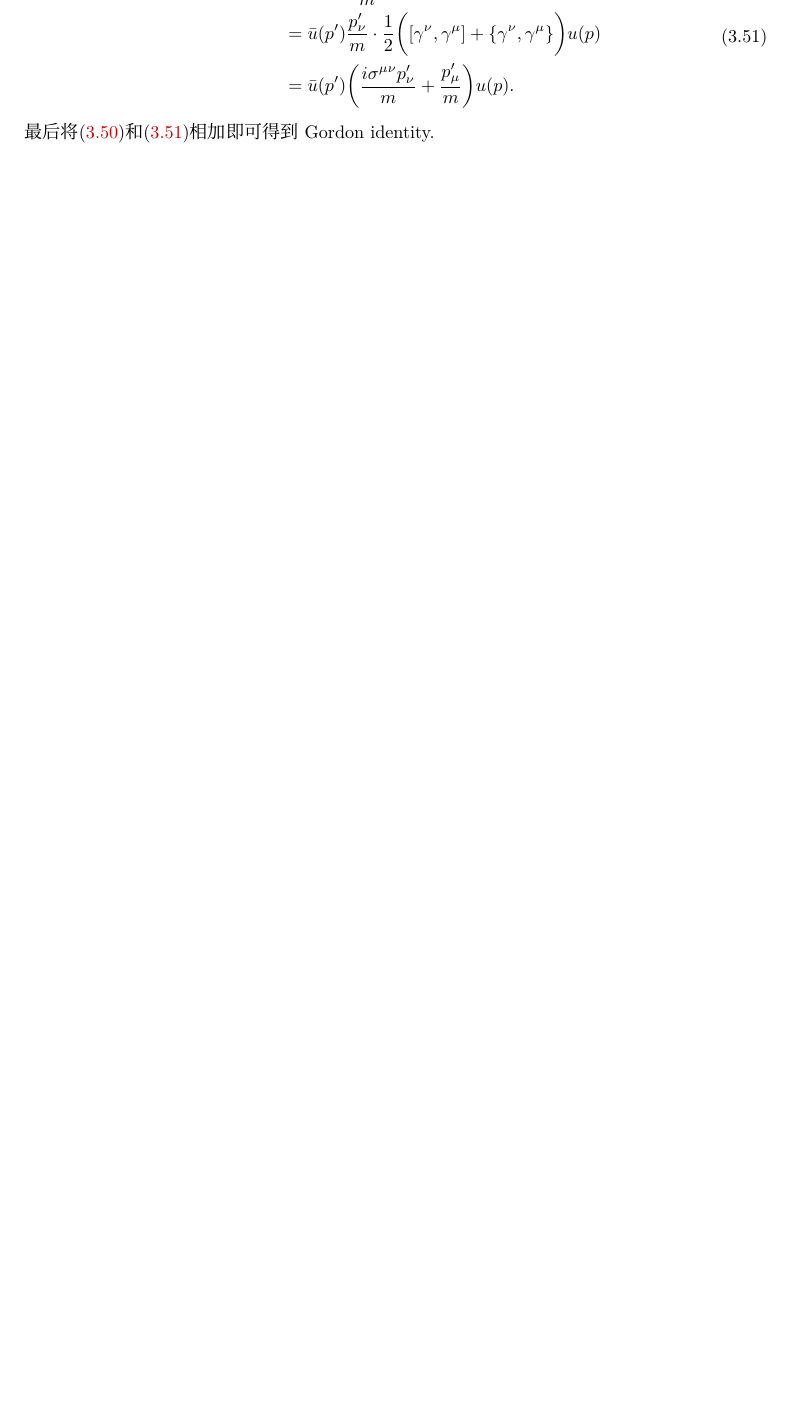
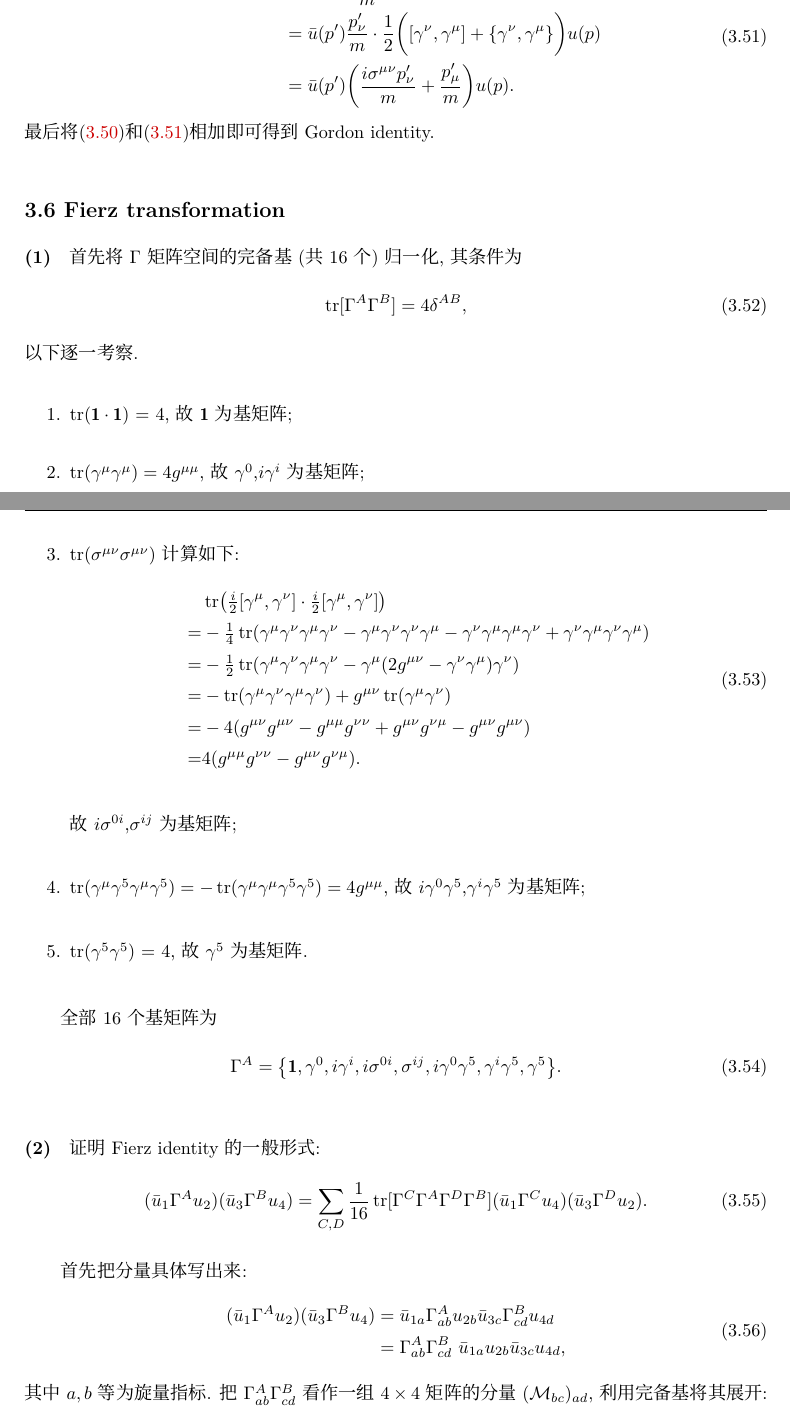
Before and after one commit to tinikov/peskin-note, a LaTeX book (peskin-note.tex, which reads src/chap03.tex): part of page 35 of 79 before the commit and two parts of pages 35 and 36 of 81 after it, the two joined at a grey line, cut so that both start at the same text, the shorter picture padded with empty space. Compiled offline with XeLaTeX; a missing font is replaced by an installed copy or a similar font.

Commit message:
almost finished fierz identity

```diff
--- a/src/chap03.tex
+++ b/src/chap03.tex
@@ -679,16 +679,69 @@ where $q=(p'-p)$.
 分别对\eqref{eq: gordon_idt}中的$u(p)$, $\bar{u}(p')$单独做代换:
 \begin{equation}\label{eq: gordon_u}
   \begin{aligned}
-    \bar{u}(p')\gamma^\mu u(p) & = \bar{u}(p')\gamma^\mu \frac{\gamma^\nu p_\nu}{m}u(p) \\
+    \bar{u}(p')\gamma^\mu u(p) & = \bar{u}(p')\gamma^\mu \frac{\gamma^\nu p_\nu}{m}u(p)                                                               \\
                                & = \bar{u}(p')\cdot\frac{1}{2}\biggl([\gamma^\mu, \gamma^\nu] + \{\gamma^\mu, \gamma^\nu\}\biggr) \frac{p_\nu}{m}u(p) \\
                                & = \bar{u}(p')\biggl(\frac{-i\sigma^{\mu\nu}p_\nu}{m} + \frac{p_\mu}{m}\biggr)u(p),
   \end{aligned}
 \end{equation}
 \begin{equation}\label{eq: gordon_ubar}
   \begin{aligned}
-    \bar{u}(p')\gamma^\mu u(p) & = \bar{u}(p')\frac{\gamma^\nu p'_\nu}{m}\gamma^\mu u(p) \\
+    \bar{u}(p')\gamma^\mu u(p) & = \bar{u}(p')\frac{\gamma^\nu p'_\nu}{m}\gamma^\mu u(p)                                                                \\
                                & = \bar{u}(p') \frac{p'_\nu}{m}\cdot\frac{1}{2}\biggl([\gamma^\nu, \gamma^\mu] + \{\gamma^\nu, \gamma^\mu\}\biggr) u(p) \\
                                & = \bar{u}(p')\biggl(\frac{i\sigma^{\mu\nu}p'_\nu}{m} + \frac{p'_\mu}{m}\biggr)u(p).
   \end{aligned}
 \end{equation}
 最后将\eqref{eq: gordon_u}和\eqref{eq: gordon_ubar}相加即可得到Gordon identity.
+
+\nonumssec{3.6 Fierz transformation}
+
+\paragraph*{(1)}
+首先将$\Gamma$矩阵空间的完备基(共16个)归一化, 其条件为
+\begin{equation}
+  \tr[\Gamma^A \Gamma^B]= 4\delta^{AB},
+\end{equation}
+以下逐一考察.
+
+\begin{enumerate}
+  \item $\tr(\mathbf{1}\cdot\mathbf{1})$ = 4, 故$\mathbf{1}$为基矩阵;
+  \item $\tr(\gamma^\mu\gamma^\mu) = 4g^{\mu\mu}$, 故$\gamma^0$,$i\gamma^i$为基矩阵;
+  \item $\tr(\sigma^{\mu\nu}\sigma^{\mu\nu})$计算如下:
+        \begin{equation}
+          \begin{aligned}
+              & \tr\bigl(\tfrac{i}{2}[\gamma^\mu,\gamma^\nu]\cdot \tfrac{i}{2}[\gamma^\mu,\gamma^\nu]\bigr)                                                                                                 \\
+            = & -\tfrac{1}{4}\tr(\gamma^\mu\gamma^\nu\gamma^\mu\gamma^\nu - \gamma^\mu\gamma^\nu\gamma^\nu\gamma^\mu - \gamma^\nu\gamma^\mu\gamma^\mu\gamma^\nu + \gamma^\nu\gamma^\mu\gamma^\nu\gamma^\mu) \\
+            = & -\tfrac{1}{2}\tr(\gamma^\mu\gamma^\nu\gamma^\mu\gamma^\nu - \gamma^\mu(2g^{\mu\nu}-\gamma^\nu\gamma^\mu)\gamma^\nu)                                                                         \\
+            = & -\tr(\gamma^\mu\gamma^\nu\gamma^\mu\gamma^\nu) + g^{\mu\nu}\tr(\gamma^\mu\gamma^\nu)                                                                                                        \\
+            = & -4(g^{\mu\nu}g^{\mu\nu}-g^{\mu\mu}g^{\nu\nu}+g^{\mu\nu}g^{\nu\mu}-g^{\mu\nu}g^{\mu\nu})                                                                                                     \\
+            = & 4(g^{\mu\mu}g^{\nu\nu} - g^{\mu\nu}g^{\nu\mu}).
+          \end{aligned}
+        \end{equation}
+
+        故$i\sigma^{0i}$,$\sigma^{ij}$为基矩阵;
+  \item $\tr(\gamma^\mu\gamma^5\gamma^\mu\gamma^5) = -\tr(\gamma^\mu\gamma^\mu\gamma^5\gamma^5) = 4g^{\mu\mu}$, 故$i\gamma^0\gamma^5$,$\gamma^i\gamma^5$为基矩阵;
+  \item $\tr(\gamma^5\gamma^5)$ = 4, 故$\gamma^5$为基矩阵.
+\end{enumerate}
+
+全部16个基矩阵为
+\begin{equation}
+  \Gamma^A = \bigl\{\mathbf{1}, \gamma^0, i\gamma^i, i\sigma^{0i}, \sigma^{ij}, i\gamma^0\gamma^5, \gamma^i\gamma^5, \gamma^5\bigr\}.
+\end{equation}
+
+\paragraph*{(2)}
+证明Fierz identity的一般形式:
+\begin{equation}
+  (\bar{u}_1\Gamma^A u_2)(\bar{u}_3\Gamma^B u_4) = \sum_{C,D} \frac{1}{16} \tr[\Gamma^C \Gamma^A \Gamma^D \Gamma^B](\bar{u}_1\Gamma^C u_4)(\bar{u}_3\Gamma^D u_2).
+\end{equation}
+
+首先把分量具体写出来:
+\begin{equation}\label{eq: Fierz_indices}
+  \begin{aligned}
+    (\bar{u}_1\Gamma^A u_2)(\bar{u}_3\Gamma^B u_4) & = \bar{u}_{1a}\Gamma^A_{ab} u_{2b}\bar{u}_{3c}\Gamma^B_{cd} u_{4d}  \\
+                                                   & = \Gamma^A_{ab}\Gamma^B_{cd}\ \bar{u}_{1a}u_{2b}\bar{u}_{3c}u_{4d},
+  \end{aligned}
+\end{equation}
+其中$a,b$等为旋量指标.
+把$\Gamma^A_{ab}\Gamma^B_{cd}$看作一组$4\times 4$矩阵的分量$(\mathcal{M}_{bc})_{ad}$,利用完备基将其展开:
+\begin{equation}
+  \mathcal{M}_{bc} = \frac{1}{4} \sum_C\tr[\mathcal{M}_{bc}\Gamma^C]\Gamma^C,
+\end{equation}
@@ -694,0 +761 @@ where $q=(p'-p)$.
+\end{equation}
```
Also changed, not shown: peskin-note.pdf, src/chap03.tex (35 more changed lines).
